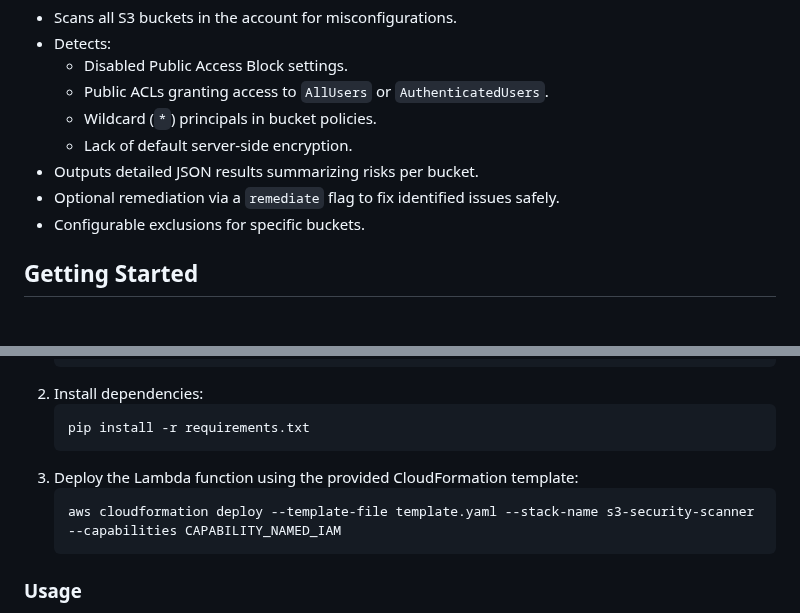
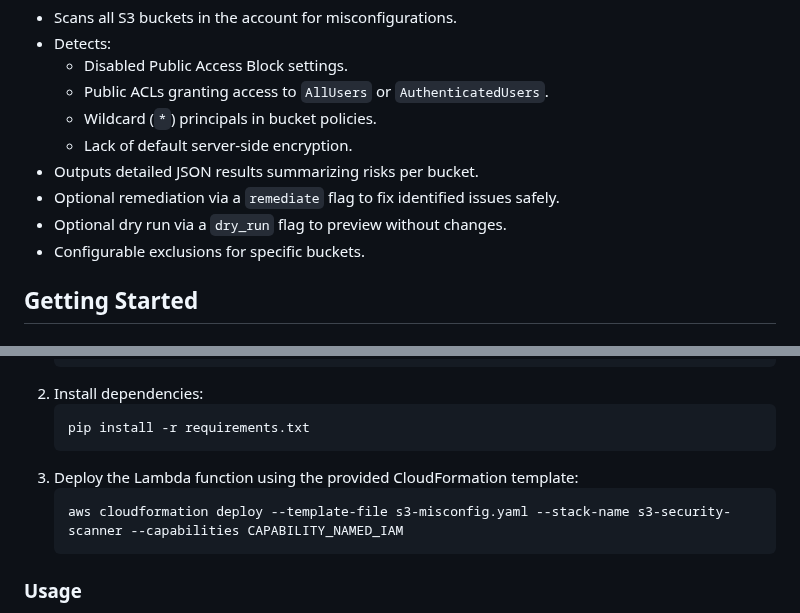
Before and after one commit to Judewakim/s3-misconfig, a Markdown page: README.md, 2 parts joined by grey strips. GitHub-like rendering.

````diff
--- a/README.md
+++ b/README.md
@@ -21,6 +21,7 @@ The architecture consists of the following components:
   - Lack of default server-side encryption.
 - Outputs detailed JSON results summarizing risks per bucket.
 - Optional remediation via a `remediate` flag to fix identified issues safely.
+- Optional dry run via a `dry_run` flag to preview without changes.
 - Configurable exclusions for specific buckets.
 
 ## Getting Started
@@ -42,7 +43,7 @@ The architecture consists of the following components:
    ```
 3. Deploy the Lambda function using the provided CloudFormation template:
    ```bash
-   aws cloudformation deploy --template-file template.yaml --stack-name s3-security-scanner --capabilities CAPABILITY_NAMED_IAM
+   aws cloudformation deploy --template-file s3-misconfig.yaml --stack-name s3-security-scanner --capabilities CAPABILITY_NAMED_IAM
    ```
 
 ### Usage
````
